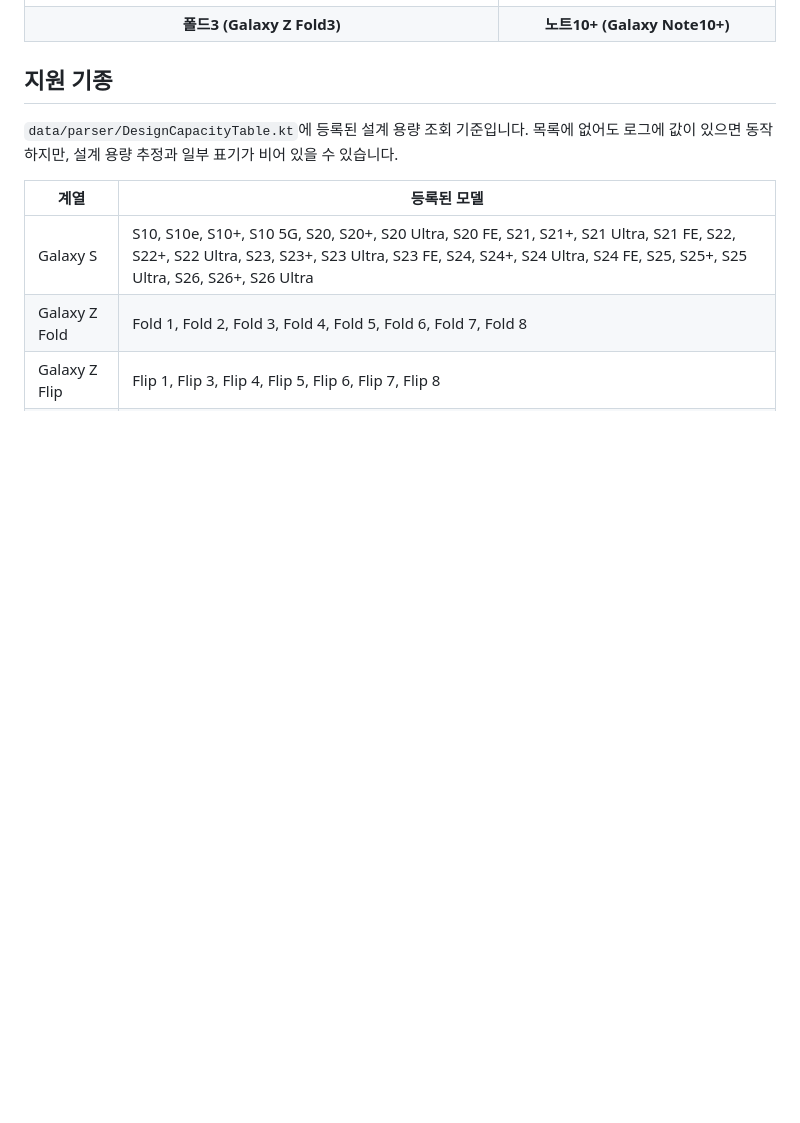
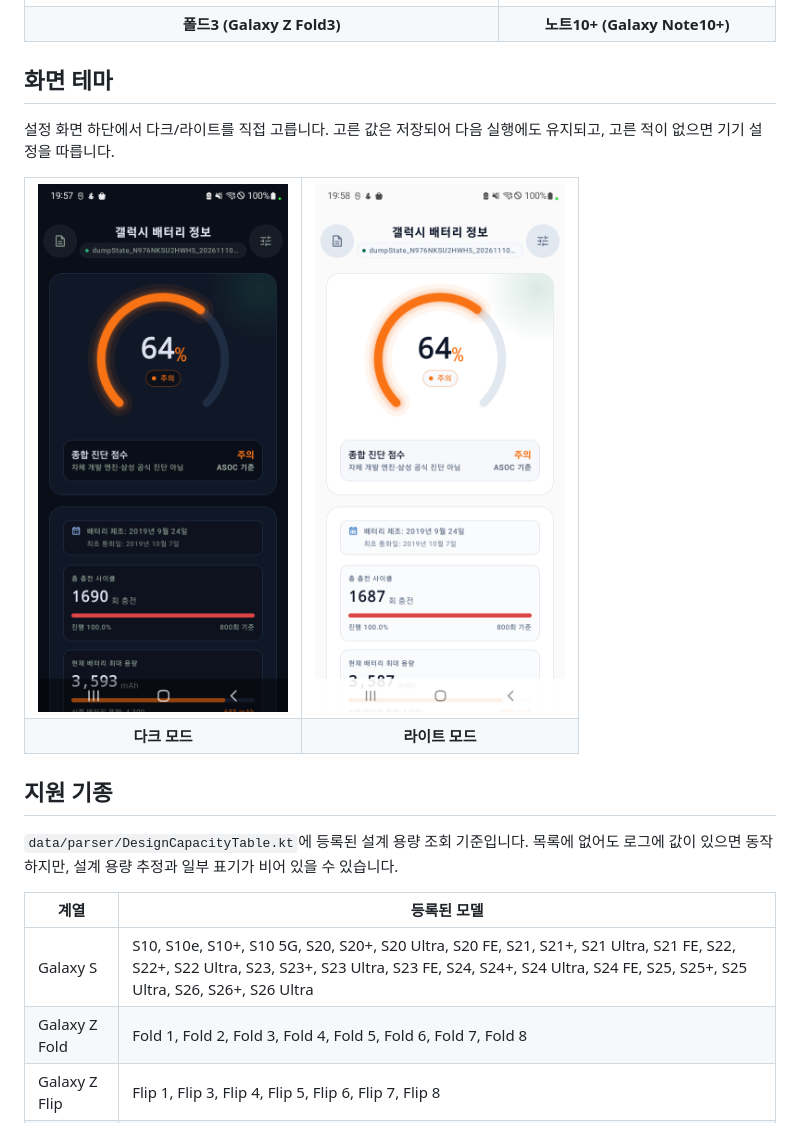
Before and after one commit to Donian-kor/Galaxy_Battery, a Markdown page: README.md, the part around the change. Drawn GitHub-style; pictures changed too: screenshots/theme_dark_v240.png (added), screenshots/theme_light_v240.png (added); blank space fills up the shorter version.

Commit message:
docs: 다크·라이트 모드 스크린샷 추가
- screenshots/theme_dark_v240.png · theme_light_v240.png (SM-N976N, 2.4.0)

- README 에 '화면 테마' 섹션 추가: 두 모드를 나란히 표시하고 전환·저장 규칙 설명

```diff
--- a/README.md
+++ b/README.md
@@ -13,6 +13,22 @@
   <tr>
     <td align="center"><b>폴드3 (Galaxy Z Fold3)</b></td>
     <td align="center"><b>노트10+ (Galaxy Note10+)</b></td>
+  </tr>
+</table>
+
+## 화면 테마
+
+설정 화면 하단에서 다크/라이트를 직접 고릅니다. 고른 값은 저장되어 다음 실행에도 유지되고,
+고른 적이 없으면 기기 설정을 따릅니다.
+
+<table>
+  <tr>
+    <td align="center"><img width="250" alt="다크 모드" src="https://raw.githubusercontent.com/Donian-kor/Galaxy_Battery/main/screenshots/theme_dark_v240.png" /></td>
+    <td align="center"><img width="250" alt="라이트 모드" src="https://raw.githubusercontent.com/Donian-kor/Galaxy_Battery/main/screenshots/theme_light_v240.png" /></td>
+  </tr>
+  <tr>
+    <td align="center"><b>다크 모드</b></td>
+    <td align="center"><b>라이트 모드</b></td>
   </tr>
 </table>
 
```
